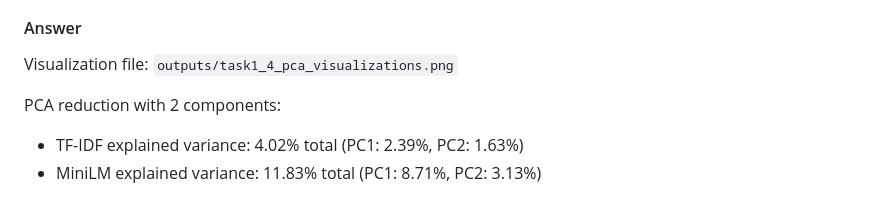
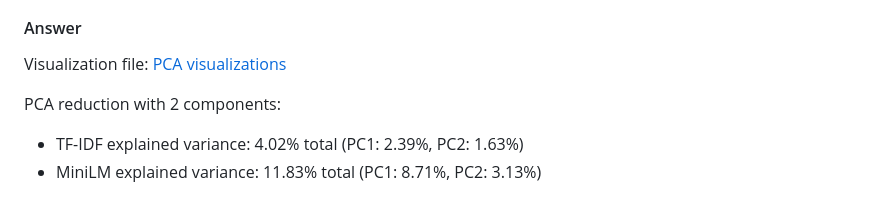
Before and after one commit to therealsamyak/SK-ECE219-Project2, a Markdown page: answers/Part1_Answers.md, the part around the change. Rendered like a GitHub page.

```diff
--- a/answers/Part1_Answers.md
+++ b/answers/Part1_Answers.md
@@ -108,7 +108,7 @@ Plots and Visualization: Select the best-performing configuration for TF–IDF a
 
 #### Answer
 
-Visualization file: `outputs/task1_4_pca_visualizations.png`
+Visualization file: [PCA visualizations](outputs/task1_4_pca_visualizations.png)
 
 PCA reduction with 2 components:
 - TF-IDF explained variance: 4.02% total (PC1: 2.39%, PC2: 1.63%)
```
Also changed, not shown: answers/Part2_Answers.md (+1 -1 lines), answers/Part3_Answers.md (+31 -42 lines).
